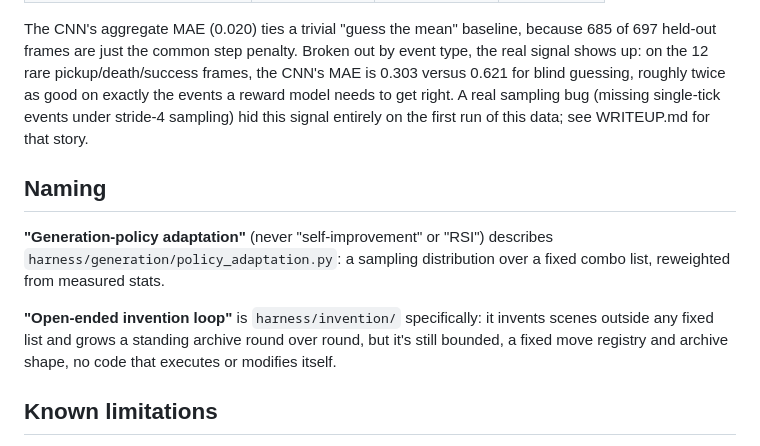
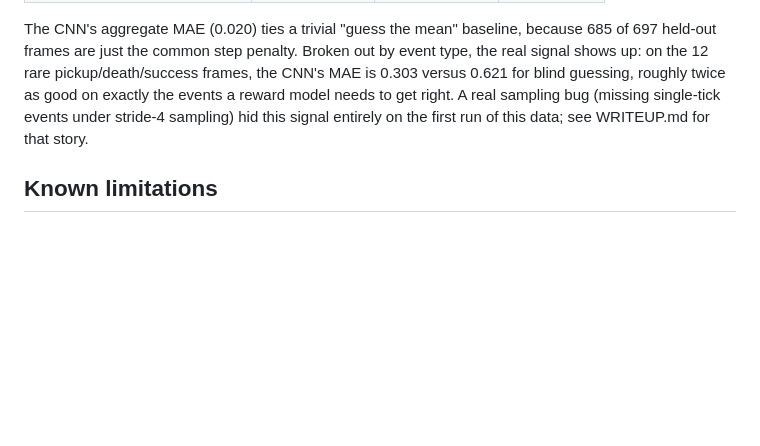
Before and after one commit to Kargichauhan/Tech-Challenge-GI, a Markdown page: README.md, the part around the change. Drawn GitHub-style; blank space fills up the shorter version.

Commit message:
Remove 'Naming' section from README.md
Removed the 'Naming' section from the README.

```diff
--- a/README.md
+++ b/README.md
@@ -106,12 +106,6 @@ Every result also carries `honest_baseline_confirmed`, so an exploit found on a
 
 The CNN's aggregate MAE (0.020) ties a trivial "guess the mean" baseline, because 685 of 697 held-out frames are just the common step penalty. Broken out by event type, the real signal shows up: on the 12 rare pickup/death/success frames, the CNN's MAE is 0.303 versus 0.621 for blind guessing, roughly twice as good on exactly the events a reward model needs to get right. A real sampling bug (missing single-tick events under stride-4 sampling) hid this signal entirely on the first run of this data; see WRITEUP.md for that story.
 
-## Naming
-
-**"Generation-policy adaptation"** (never "self-improvement" or "RSI") describes `harness/generation/policy_adaptation.py`: a sampling distribution over a fixed combo list, reweighted from measured stats.
-
-**"Open-ended invention loop"** is `harness/invention/` specifically: it invents scenes outside any fixed list and grows a standing archive round over round, but it's still bounded, a fixed move registry and archive shape, no code that executes or modifies itself.
-
 ## Known limitations
 
 - **Genuine-solver reliability varies by combo.** The hardest five-primitive combo solves honestly in roughly half of random seeds; simpler combos solve close to 100%. `honest_baseline_confirmed` exists so downstream reporting doesn't overclaim on the harder cases.
```
